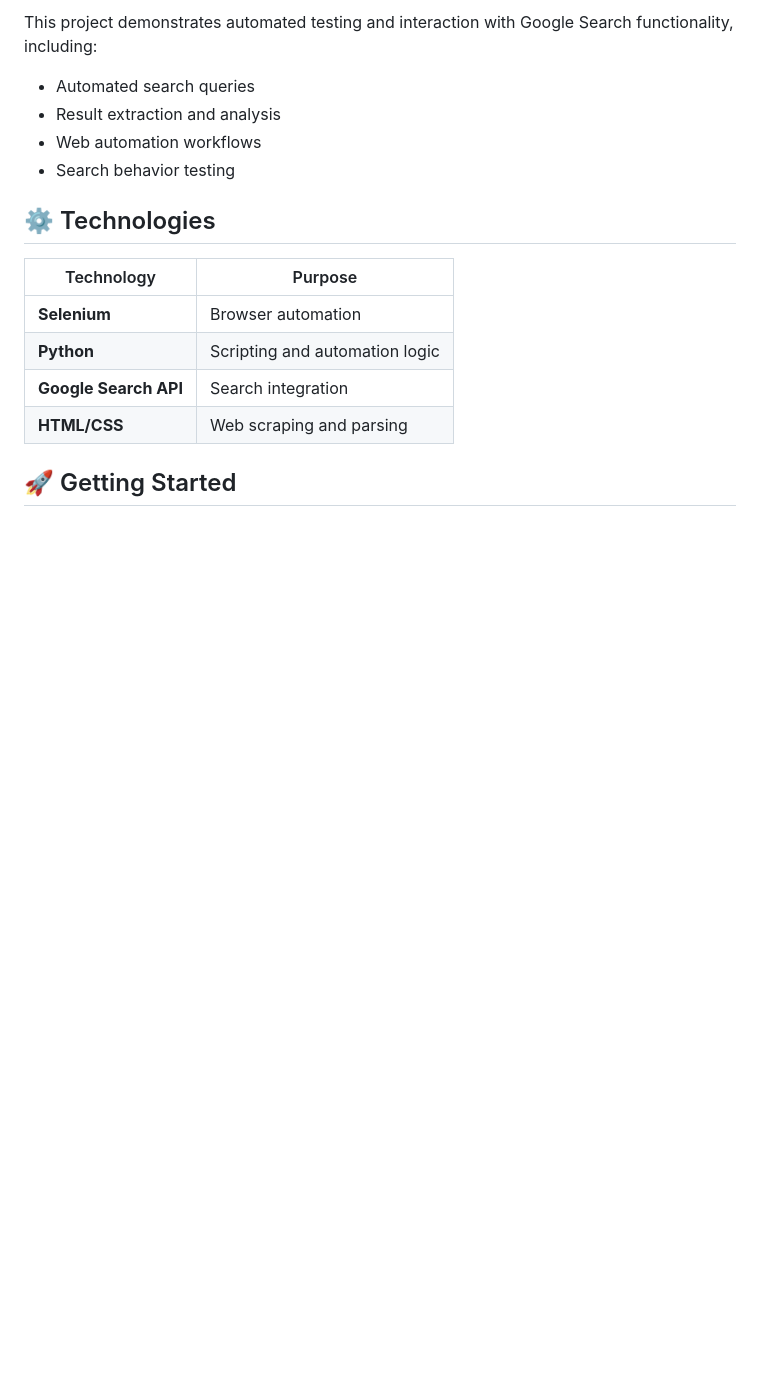
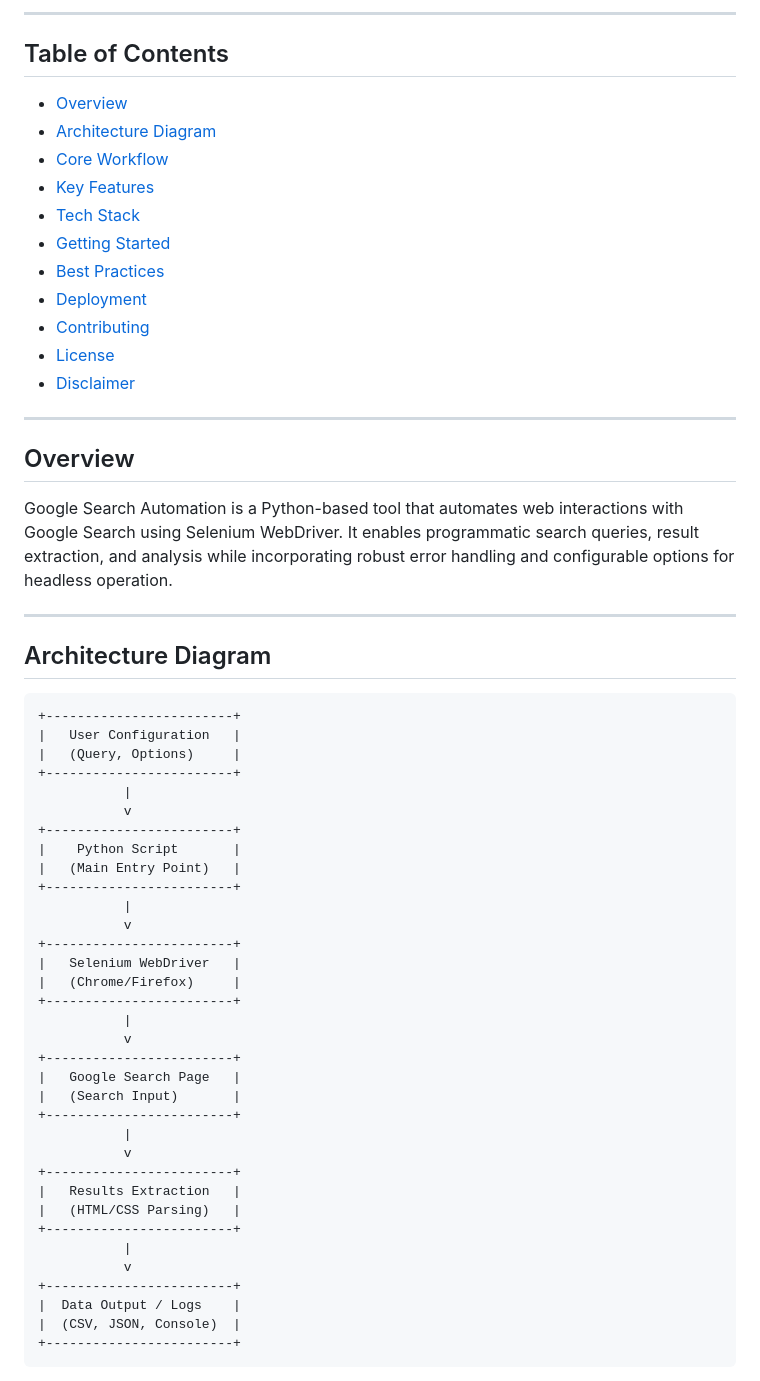
Before and after one commit to BUVKAUSHIK/Google-Search-Automation, a Markdown page: README.md, the part around one of its changes. Drawn GitHub-style; blank space fills up the shorter version.

````diff
--- a/README.md
+++ b/README.md
@@ -6,17 +8,64 @@ An automation project for Google Search functionality using web automation tools
 
-This project demonstrates automated testing and interaction with Google Search functionality, including:
-- Automated search queries
-- Result extraction and analysis
-- Web automation workflows
-- Search behavior testing
+---
 
-## ⚙️ Technologies
+## Table of Contents
 
-| Technology | Purpose |
-|---|---|
-| **Selenium** | Browser automation |
-| **Python** | Scripting and automation logic |
-| **Google Search API** | Search integration |
-| **HTML/CSS** | Web scraping and parsing |
+- [Overview](#overview)
+- [Architecture Diagram](#architecture-diagram)
+- [Core Workflow](#core-workflow)
+- [Key Features](#key-features)
+- [Tech Stack](#tech-stack)
+- [Getting Started](#getting-started)
+- [Best Practices](#best-practices)
+- [Deployment](#deployment)
+- [Contributing](#contributing)
+- [License](#license)
+- [Disclaimer](#disclaimer)
 
-## 🚀 Getting Started
+---
+
+## Overview
+
+Google Search Automation is a Python-based tool that automates web interactions with Google Search using Selenium WebDriver. It enables programmatic search queries, result extraction, and analysis while incorporating robust error handling and configurable options for headless operation.
+
+---
+
+## Architecture Diagram
+
+```text
++------------------------+
+|   User Configuration   |
+|   (Query, Options)     |
++------------------------+
+           |
+           v
++------------------------+
+|    Python Script       |
+|   (Main Entry Point)   |
++------------------------+
+           |
+           v
++------------------------+
+|   Selenium WebDriver   |
+|   (Chrome/Firefox)     |
++------------------------+
+           |
+           v
++------------------------+
+|   Google Search Page   |
+|   (Search Input)       |
++------------------------+
+           |
+           v
++------------------------+
+|   Results Extraction   |
+|   (HTML/CSS Parsing)   |
++------------------------+
+           |
+           v
++------------------------+
+|  Data Output / Logs    |
+|  (CSV, JSON, Console)  |
++------------------------+
+```
+
````
Also changed, not shown: other parts of README.md (+77 -171 lines).
